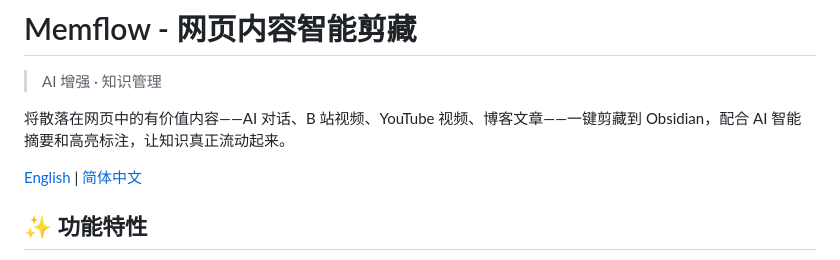
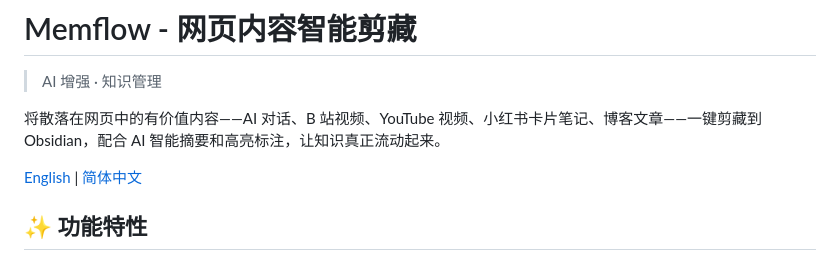
Before and after one commit to ET06731/Memflow, a Markdown page: README.md, the part around the change. Rendered like a GitHub page.

Commit message:
Add 小红书卡片笔记 to content types in README
Updated the description to include 小红书卡片笔记 as a content type.

```diff
--- a/README.md
+++ b/README.md
@@ -2,7 +2,7 @@
 
 > AI 增强 · 知识管理
 
-将散落在网页中的有价值内容——AI 对话、B 站视频、YouTube 视频、博客文章——一键剪藏到 Obsidian，配合 AI 智能摘要和高亮标注，让知识真正流动起来。
+将散落在网页中的有价值内容——AI 对话、B 站视频、YouTube 视频、小红书卡片笔记、博客文章——一键剪藏到 Obsidian，配合 AI 智能摘要和高亮标注，让知识真正流动起来。
 
 [English](./README_EN.md) | [简体中文](./README.md)
 
```
